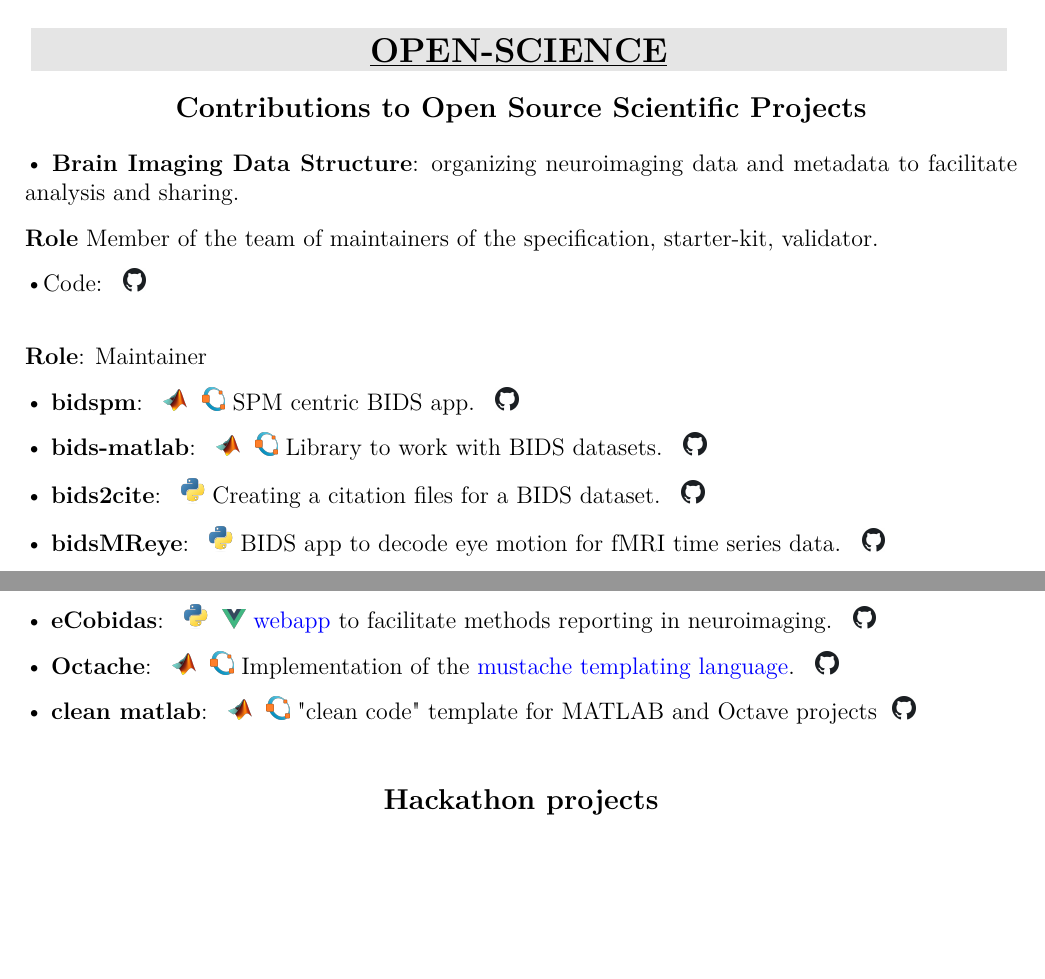
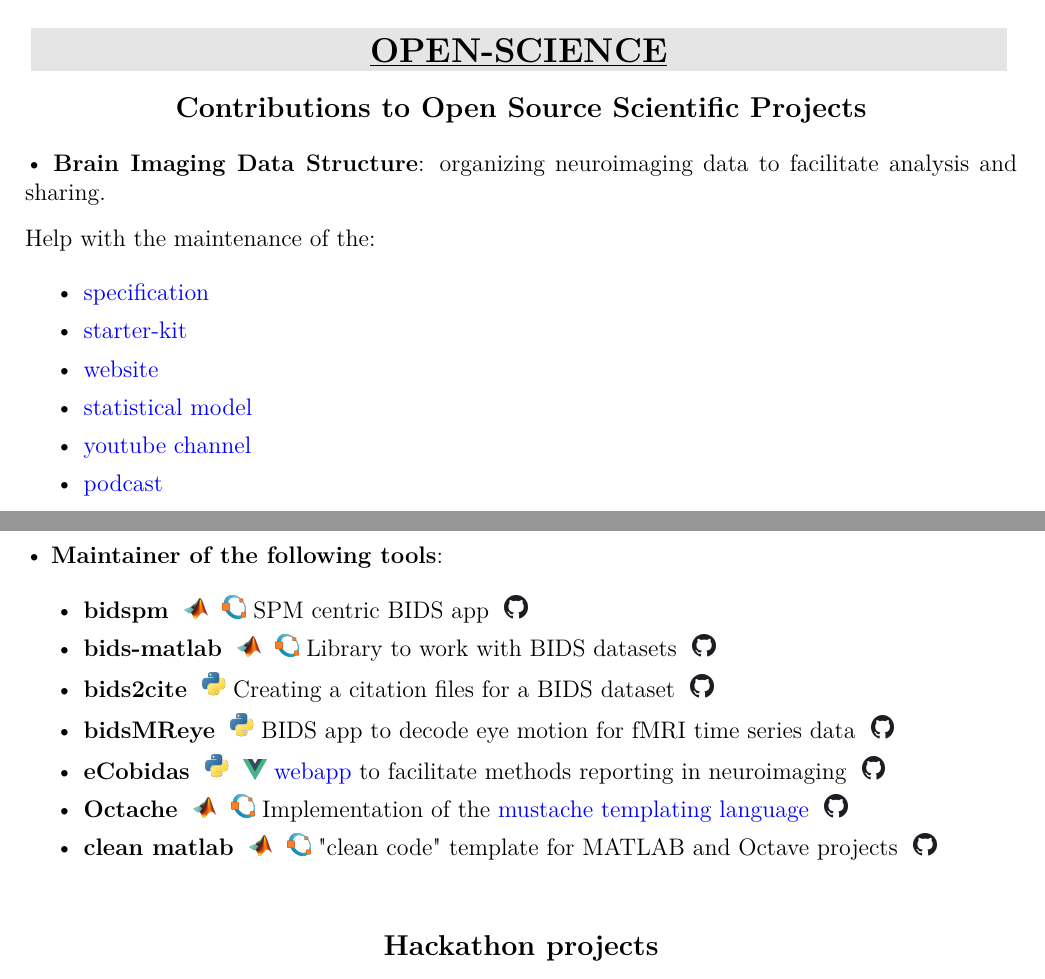
Before and after one commit to Remi-Gau/CV, a LaTeX CV (CV_English.tex, which reads sections/open_science.tex): two parts of pages 4 and 5 of 8, joined at a grey line, cut so that both start at the same text, the shorter picture padded with empty space. The pictures show the PDF file CV_English.pdf that the author committed with the source.

Commit message:
fix list of repos

```diff
--- a/sections/open_science.tex
+++ b/sections/open_science.tex
@@ -1,39 +1,44 @@
 %%
 \smalltitle{Contributions to Open Source Scientific Projects}
 
-\bulletbold{Brain Imaging Data Structure} organizing neuroimaging data and metadata to facilitate analysis and sharing.
+\bulletbold{Brain Imaging Data Structure} organizing neuroimaging data to facilitate analysis and sharing.
 
-\textbf{Role} Member of the team of maintainers of the specification, starter-kit, validator.
-
-\textbullet Code: \githubicon{bids-standard}
+Help with the maintenance of the:
+\begin{itemize}
+    \item \href{https://bids-specification.readthedocs.io/en/latest/}{specification}
+    \item \href{https://bids-standard.github.io/bids-starter-kit/}{starter-kit}
+    \item \href{https://bids.neuroimaging.io/}{website}
+    \item \href{https://bids-standard.github.io/stats-models/}{statistical model}
+    \item \href{https://www.youtube.com/channel/UCxZUcYfd_nvIVWAbzRB1tlw}{youtube channel}
+    \item \href{https://anchor.fm/bids-maintenance}{podcast}
+\end{itemize}
 
 \vspace{5mm}
 
 
-\textbf{Role}: Maintainer
+\bulletbold{Maintainer of the following tools}
 
-\bulletbold{bidspm} \matlabicon \octaveicon SPM centric BIDS app.
-\githubicon{cpp-lln-lab/bidspm}
+\begin{itemize}
+    \item \textbf{bidspm} \matlabicon \octaveicon SPM centric BIDS app
+    \githubicon{cpp-lln-lab/bidspm}
+    \item \textbf{bids-matlab} \matlabicon \octaveicon Library to work with BIDS datasets
+    \githubicon{bids-standard/bids-matlab}
+    \item \textbf{bids2cite} \pythonicon Creating a citation files for a BIDS dataset
+    \githubicon{Remi-Gau/bids2cite}
+    \item \textbf{bidsMReye} \pythonicon BIDS app to decode eye motion for fMRI time series data
+    \githubicon{cpp-lln-lab/bidsMReye}
+    \item \textbf{eCobidas} \pythonicon \vueicon \href{https://ohbm.github.io/cobidas/}{webapp}
+    to facilitate methods reporting in neuroimaging
+    \githubicon{ohbm/cobidas}
+    \item \textbf{Octache} \matlabicon \octaveicon
+    Implementation of the \href{https://mustache.github.io/}{mustache templating language}
+    \githubicon{Remi-Gau/Octache}
+    \item \textbf{clean matlab} \matlabicon \octaveicon "clean code" template for MATLAB and Octave projects
+    \githubicon{Remi-Gau/cookiecutter_matlab_analysis}
+\end{itemize}
 
-\bulletbold{bids-matlab} \matlabicon \octaveicon Library to work with BIDS datasets.
-\githubicon{bids-standard/bids-matlab}
 
-\bulletbold{bids2cite} \pythonicon Creating a citation files for a BIDS dataset.
-\githubicon{Remi-Gau/bids2cite}
 
-\bulletbold{bidsMReye} \pythonicon BIDS app to decode eye motion for fMRI time series data.
-\githubicon{cpp-lln-lab/bidsMReye}
-
-\bulletbold{eCobidas} \pythonicon \vueicon \href{https://ohbm.github.io/cobidas/}{webapp}
-to facilitate methods reporting in neuroimaging.
-\githubicon{ohbm/cobidas}
-
-\bulletbold{Octache} \matlabicon \octaveicon
-Implementation of the \href{https://mustache.github.io/}{mustache templating language}.
-\githubicon{Remi-Gau/Octache}
-
-\bulletbold{clean matlab} \matlabicon \octaveicon "clean code" template for MATLAB and Octave projects
-\githubicon{Remi-Gau/cookiecutter_matlab_analysis}
 
 \vspace{5mm}
 
```
Also changed, not shown: CV_English.tex (+0 -4 lines), CV_English.pdf.
